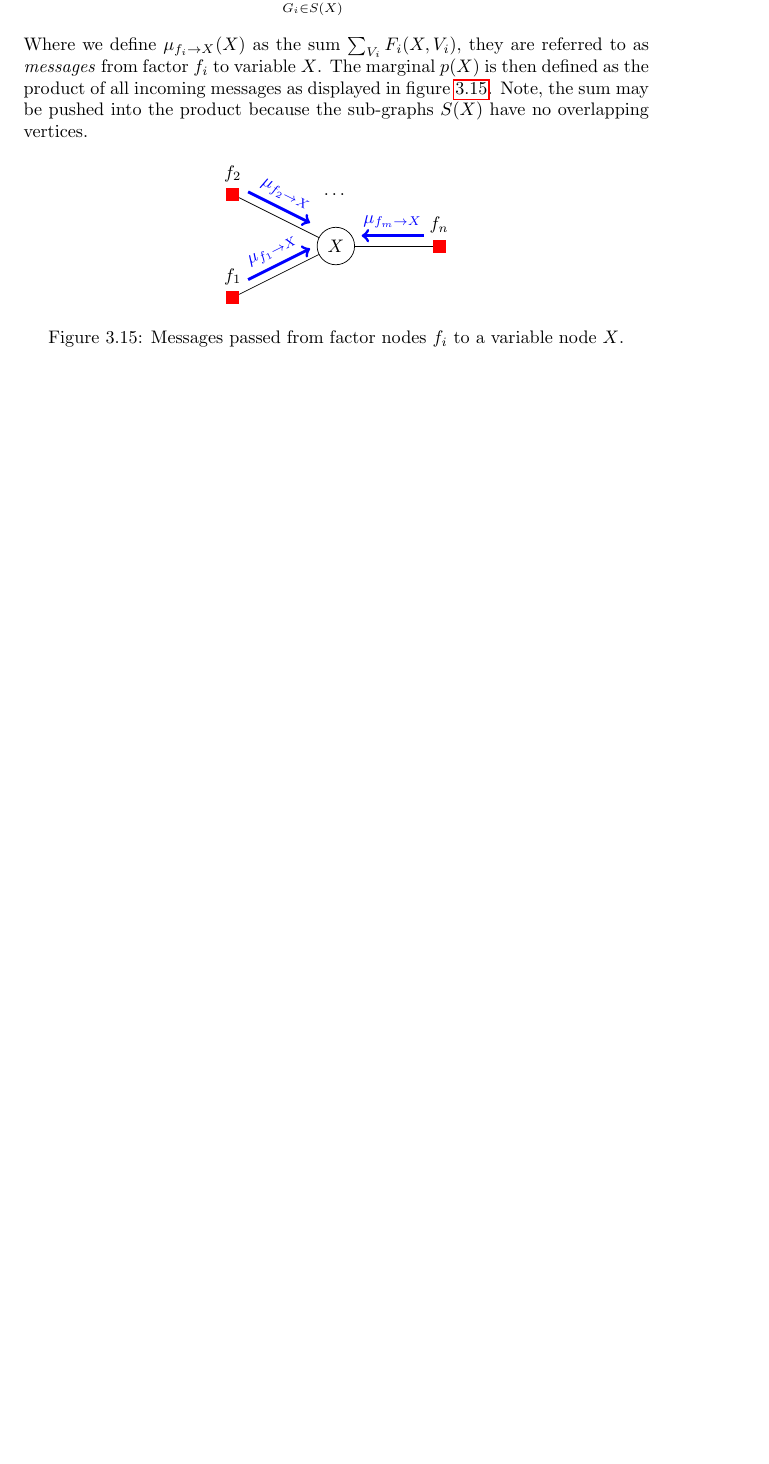
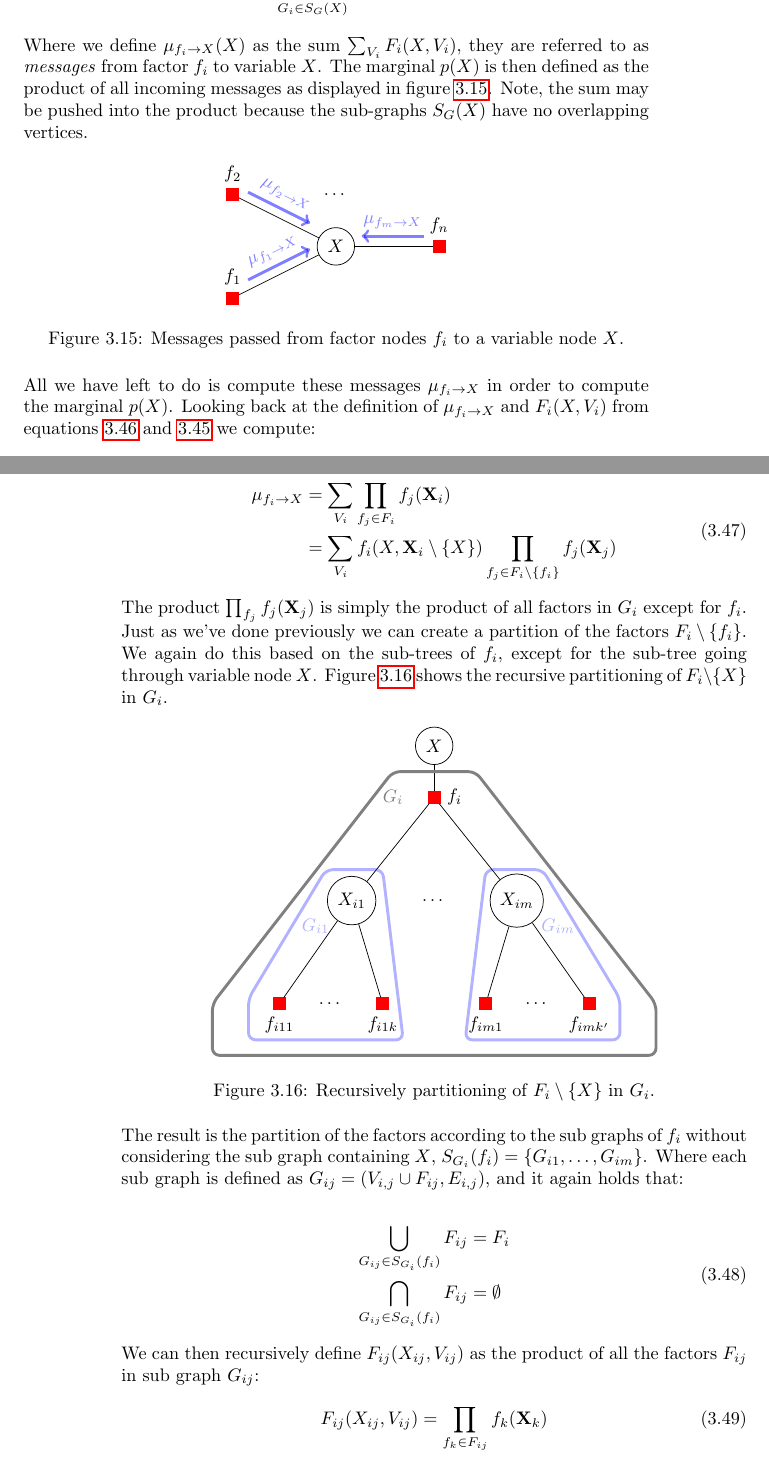
Before and after one commit to MichielBaptist/On-the-basics-of-...-for-dummies, a LaTeX thesis (OBO...FD.tex, which reads chapters/BayesianNetworks/BayesNet.tex): part of page 45 of 53 before the commit and two parts of pages 45 and 46 of 55 after it, the two joined at a grey line, cut at the place of the change, the shorter picture padded with empty space. Compiled offline with pdfLaTeX.

Commit message:
Added more on message passing

```diff
--- a/chapters/BayesianNetworks/BayesNet.tex
+++ b/chapters/BayesianNetworks/BayesNet.tex
@@ -1912,7 +1924,7 @@ of sub graph $G_i$. We now plug in this result into equation
 p(\textbf{X})
-	&= \sum_{\textbf{X}\setminus X} \prod_{G_i \in S(X)} F_i(X, V_i) \\
-	&= \prod_{G_i \in S(X)} \sum_{V_i} F_i(X, V_i) \\
-	&= \prod_{G_i \in S(X)} \mu_{f_i \rightarrow X}(X)
+	&= \sum_{\textbf{X}\setminus X} \prod_{G_i \in S_G(X)} F_i(X, V_i) \\
+	&= \prod_{G_i \in S_G(X)} \sum_{V_i} F_i(X, V_i) \\
+	&= \prod_{G_i \in S_G(X)} \mu_{f_i \rightarrow X}(X)
 \end{split}\end{equation}
 
 \noindent
@@ -1922,7 +1934,7 @@ from factor $f_i$ to variable $X$. The marginal $p(X)$ is then
 defined as the product of all incoming messages as displayed
 in figure \ref{fig:messages_to_variable}.
 Note, the sum may be pushed into the product
-because the sub-graphs $S(X)$ have no overlapping vertices.
+because the sub-graphs $S_G(X)$ have no overlapping vertices.
 
 \begin{figure}[h!]
 \centering
@@ -1957,4 +1969,114 @@ a variable node $X$.}
 \end{figure}
 
 \noindent
-
+All we have left to do is compute these messages
+$\mu_{f_i \rightarrow X}$ in order to compute the marginal $p(X)$.
+Looking back at the definition of $\mu_{f_i \rightarrow X}$ and
+$F_i(X, V_i)$ from equations \ref{eq:mudef} and \ref{eq:Fdef}
+we compute:
+
+\begin{equation}\label{eq:message_decomp}\begin{split}
+\mu_{f_i \rightarrow X}
+	&= \sum_{V_i}\prod_{f_j \in F_i} f_j(\textbf{X}_i) \\
+	&= \sum_{V_i}f_i(X, \textbf{X}_i \setminus \{X\})
+		\prod_{f_j \in F_i \setminus \{f_i\}} f_j(\textbf{X}_j)\\
+\end{split}\end{equation}
+
+\noindent
+The product $\prod_{f_j} f_j(\textbf{X}_j)$ is simply the product
+of all factors in $G_i$ except for $f_i$. Just as we've done previously
+we can create a partition of the factors $F_i \setminus \{f_i\}$.
+We again do this based on the sub-trees of $f_i$, except for the
+sub-tree going through variable node $X$. Figure \ref{fig:subtree_fi}
+shows the recursive partitioning of $F_i\setminus \{X\}$ in $G_i$.
+
+\begin{figure}[h!]
+\centering
+
+\begin{tikzpicture}
+	[
+	vn/.style={draw = black, shape = circle},
+	fn/.style={draw = red, fill = red, shape = rectangle}
+	]
+
+	\node[vn](X) at (0,0){$X$};
+	\node[fn, label=right:{$f_i$}] (fi) at (0, -1){};
+
+	\node[vn](Xi1) at (-1.6, -3) {$X_{i1}$};
+	\node[](dots1) at (0, -3) {$\dots$};
+	\node[vn](Xim) at (1.6, -3) {$X_{im}$};
+
+	\node[fn, label=below:{$f_{i11}$}](fi11) at (-3, -5){};
+	\node[] (dots2) at (-2, -5){$\dots$};
+	\node[fn, label=below:{$f_{i1k}$}](fi1k) at (-1, -5){};
+
+	\node[fn, label=below:{$f_{im1}$}](fim1) at (1, -5){};
+	\node[] (dots3) at (2, -5){$\dots$};
+	\node[fn, label=below:{$f_{imk'}$}](fimk2) at (3, -5){};
+
+	\draw[-] (X) -- (fi);
+	\draw[-] (fi) -- (Xi1);
+	\draw[-] (fi) -- (Xim);
+
+	\draw[-] (Xi1) -- (fi11);
+	\draw[-] (Xi1) -- (fi1k);
+
+	\draw[-] (Xim) -- (fim1);
+	\draw[-] (Xim) -- (fimk2);
+
+	\draw[rounded corners, ultra thick, gray]
+		(0, -0.5) --
+		(0.8, -0.5) --
+		(4.3, -5) --
+		(4.3, -6) --
+		(-4.3, -6) --
+		(-4.3, -5) --
+		(-0.8, -0.5) --
+		(0, -0.5);
+	\node[text = gray](Gi) at (-0.8, -1){$G_i$};
+
+	\draw[rounded corners, ultra thick, blue, opacity=0.3]
+		(-1.8, -2.4) --
+		++(0.8, 0) --
+		++(0.4, -3.3) --
+		++(-3, 0) --
+		++(0, 0.8) --
+		(-2.1, -2.4) --
+		(-1.8, -2.4);
+	\node[text = blue, opacity = 0.3](Gi1) at (-2.3, -3.5){$G_{i1}$};
+
+	\draw[rounded corners, ultra thick, blue, opacity=0.3]
+		(1.8, -2.4) --
+		++(-0.8, 0) --
+		++(-0.4, -3.3) --
+		++(3, 0) --
+		++(0, 0.8) --
+		(2.1, -2.4) --
+		(1.8, -2.4);
+	\node[text = blue, opacity = 0.3](Gi1) at (2.4, -3.5){$G_{im}$};
+
+\end{tikzpicture}
+
+\caption{Recursively partitioning of $F_i \setminus \{X\}$ in $G_i$.}
+\label{fig:subtree_fi}
+\end{figure}
+
+\noindent
+The result is the partition of the factors according to the
+sub graphs of $f_i$ without considering the sub graph containing $X$,
+$S_{G_i}(f_i) = \{G_{i1}, \dots, G_{im}\}$. Where each sub graph is
+defined as $G_{ij} = (V_{i,j} \cup F_{ij}, E_{i,j})$, and it
+again holds that:
+
+\begin{equation}\begin{split}
+\bigcup_{G_{ij} \in S_{G_i}(f_i)} F_{ij} &= F_i \\
+\bigcap_{G_{ij} \in S_{G_i}(f_i)} F_{ij} &= \emptyset
+\end{split}\end{equation}
+
+\noindent
+We can then recursively define $F_{ij}(X_{ij}, V_{ij})$
+as the product of all the factors $F_{ij}$ in sub graph $G_{ij}$:
+
+\begin{equation}\label{eq:fij}
+F_{ij}(X_{ij}, V_{ij}) = \prod_{f_{k} \in F_{ij}}f_{k}(\textbf{X}_{k})
+\end{equation}
@@ -1960,0 +2096,9 @@ a variable node $X$.}
+		\prod_{G_{ij} \in S_{G_i}(f_i)} F_{ij}(X_{ij}, V_{ij})\\
+	&= \sum_{\textbf{X}_i\setminus \{X\}} f_i(X, \textbf{X}_i \setminus \{X\})
+		\sum_{V_i \setminus \textbf{X}_i}\prod_{G_{ij} \in S_{G_i}(f_i)}
+			F_{ij}(X_{ij}, V_{ij})\\
+	&= \sum_{\textbf{X}_i\setminus \{X\}} f_i(X, \textbf{X}_i \setminus \{X\})
+		\prod_{G_{ij} \in S_{G_i}(f_i)} \sum_{V_{ij} \setminus \{X_{ij}\}}
+			F_{ij}(X_{ij}, V_{ij})\\
+	&= \sum_{\textbf{X}_i\setminus \{X\}} f_i(X, \textbf{X}_i \setminus \{X\})
+		\prod_{G_{ij} \in S_{G_i}(f_i)} \mu_{X_{ij} \rightarrow f_i}(X_{ij})
@@ -1960,0 +2112 @@ a variable node $X$.}
+			F_{ij}(X_{ij}, V_{ij})
```
Also changed, not shown: OBO...FD.pdf, chapters/BayesianNetworks/BayesNet.tex (68 more changed lines).
